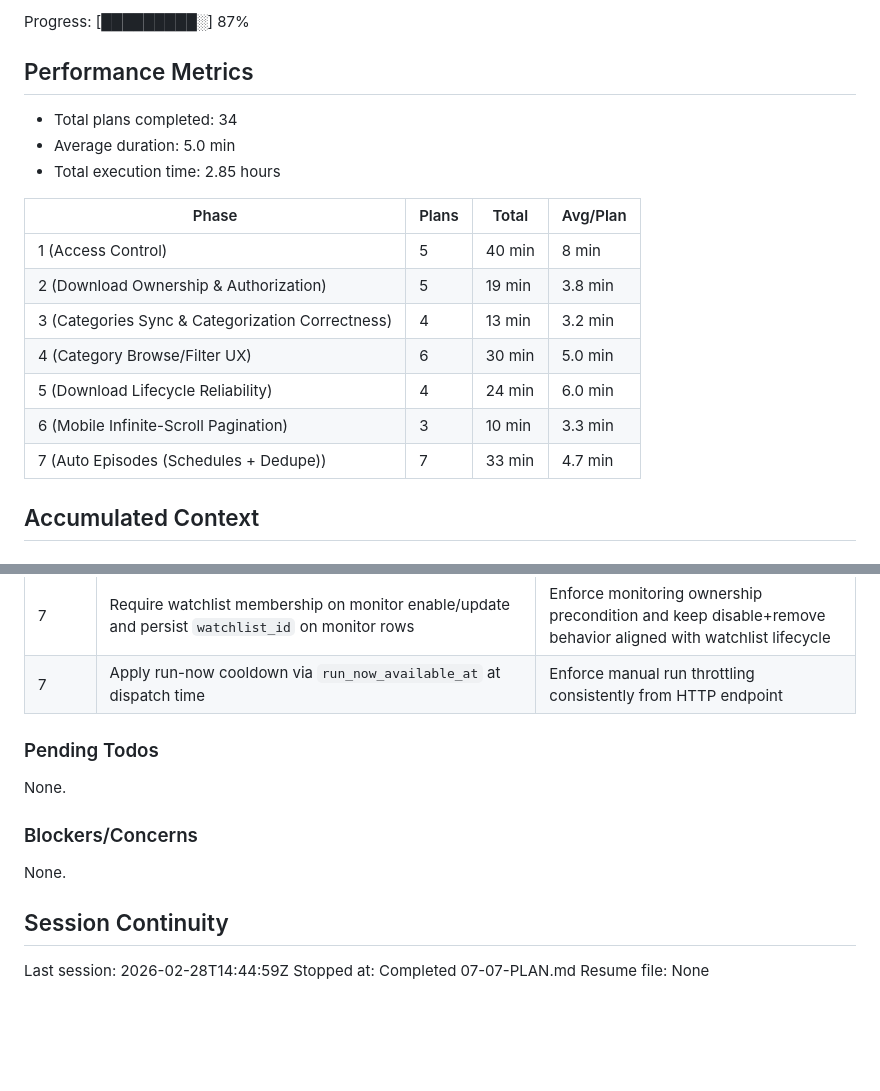
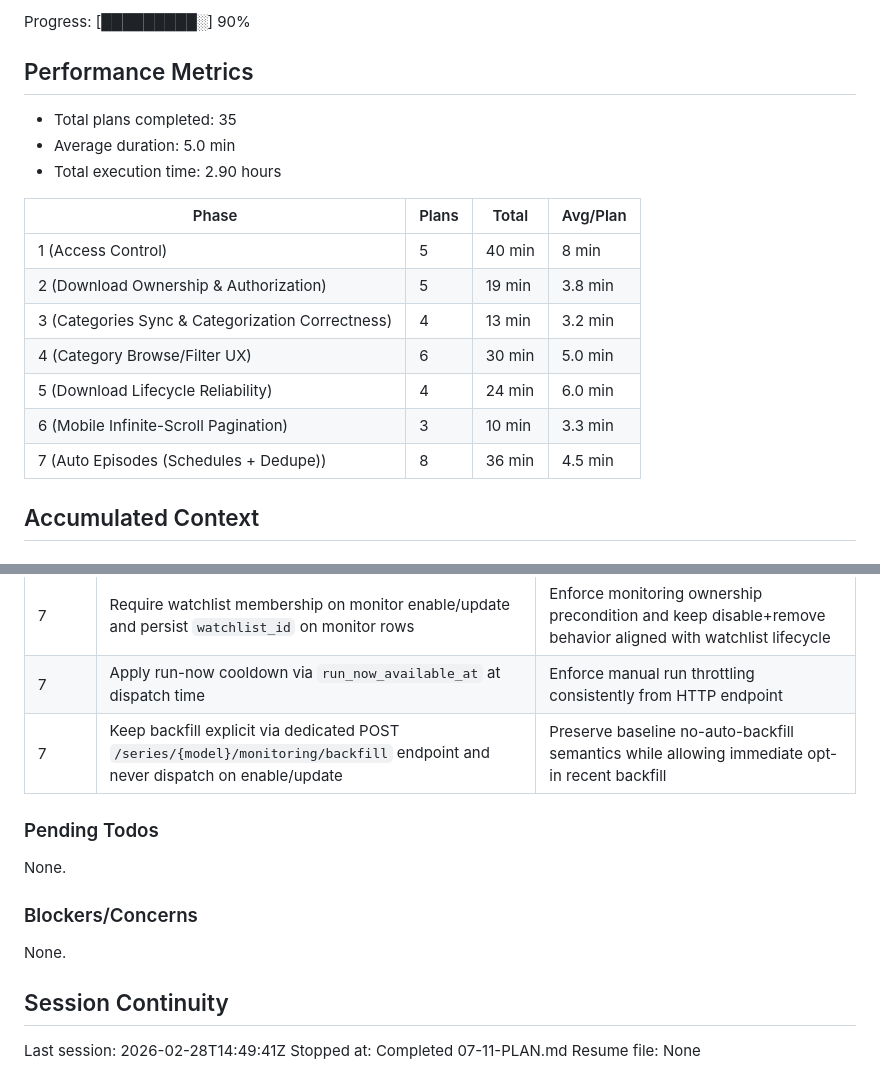
Before and after one commit to shekohex/lionzhd, a Markdown page: .planning/STATE.md, 2 parts joined by grey strips. Rendered like a GitHub page; blank space fills up the shorter version.

Commit message:
docs(07-11): complete explicit monitoring backfill plan
Tasks completed: 2/2
- Add explicit backfill endpoint (recent-only) that dispatches a backfill-triggered scan
- Extend access-control tests to cover backfill endpoint

SUMMARY: .planning/phases/07-auto-episodes-schedules-dedupe/07-11-SUMMARY.md

```diff
--- a/.planning/STATE.md
+++ b/.planning/STATE.md
@@ -16,11 +16,11 @@ Last activity: 2026-02-28 - Completed 07-07-PLAN.md
 
-Progress: [█████████░] 87%
+Progress: [█████████░] 90%
 
 ## Performance Metrics
 
-- Total plans completed: 34
+- Total plans completed: 35
 - Average duration: 5.0 min
-- Total execution time: 2.85 hours
+- Total execution time: 2.90 hours
 
 | Phase | Plans | Total | Avg/Plan |
 |-------|-------|-------|----------|
@@ -30,7 +30,7 @@ Progress: [█████████░] 87%
 | 4 (Category Browse/Filter UX) | 6 | 30 min | 5.0 min |
 | 5 (Download Lifecycle Reliability) | 4 | 24 min | 6.0 min |
 | 6 (Mobile Infinite-Scroll Pagination) | 3 | 10 min | 3.3 min |
-| 7 (Auto Episodes (Schedules + Dedupe)) | 7 | 33 min | 4.7 min |
+| 7 (Auto Episodes (Schedules + Dedupe)) | 8 | 36 min | 4.5 min |
 
 ## Accumulated Context
 
@@ -112,6 +112,7 @@ Progress: [█████████░] 87%
 | 7 | Keep `GET /settings/schedules` outside mutation gate while applying `can:auto-download-schedules` to all monitoring mutations | Preserve visible-but-disabled UX for External members without granting mutation access |
 | 7 | Require watchlist membership on monitor enable/update and persist `watchlist_id` on monitor rows | Enforce monitoring ownership precondition and keep disable+remove behavior aligned with watchlist lifecycle |
 | 7 | Apply run-now cooldown via `run_now_available_at` at dispatch time | Enforce manual run throttling consistently from HTTP endpoint |
+| 7 | Keep backfill explicit via dedicated POST `/series/{model}/monitoring/backfill` endpoint and never dispatch on enable/update | Preserve baseline no-auto-backfill semantics while allowing immediate opt-in recent backfill |
 
 ### Pending Todos
 
@@ -123,6 +124,6 @@ None.
 
 ## Session Continuity
 
-Last session: 2026-02-28T14:44:59Z
-Stopped at: Completed 07-07-PLAN.md
+Last session: 2026-02-28T14:49:41Z
+Stopped at: Completed 07-11-PLAN.md
 Resume file: None
```
Also changed, not shown: other parts of .planning/STATE.md (+2 -2 lines), 1 other file.
